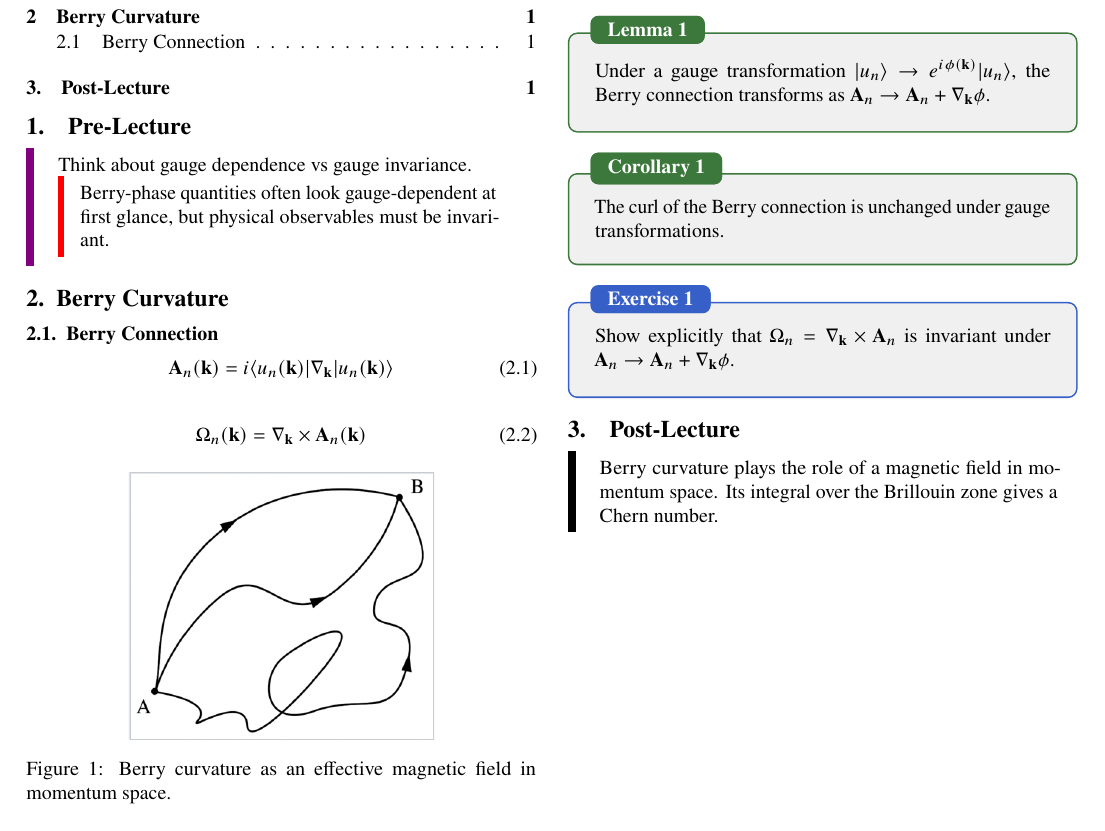
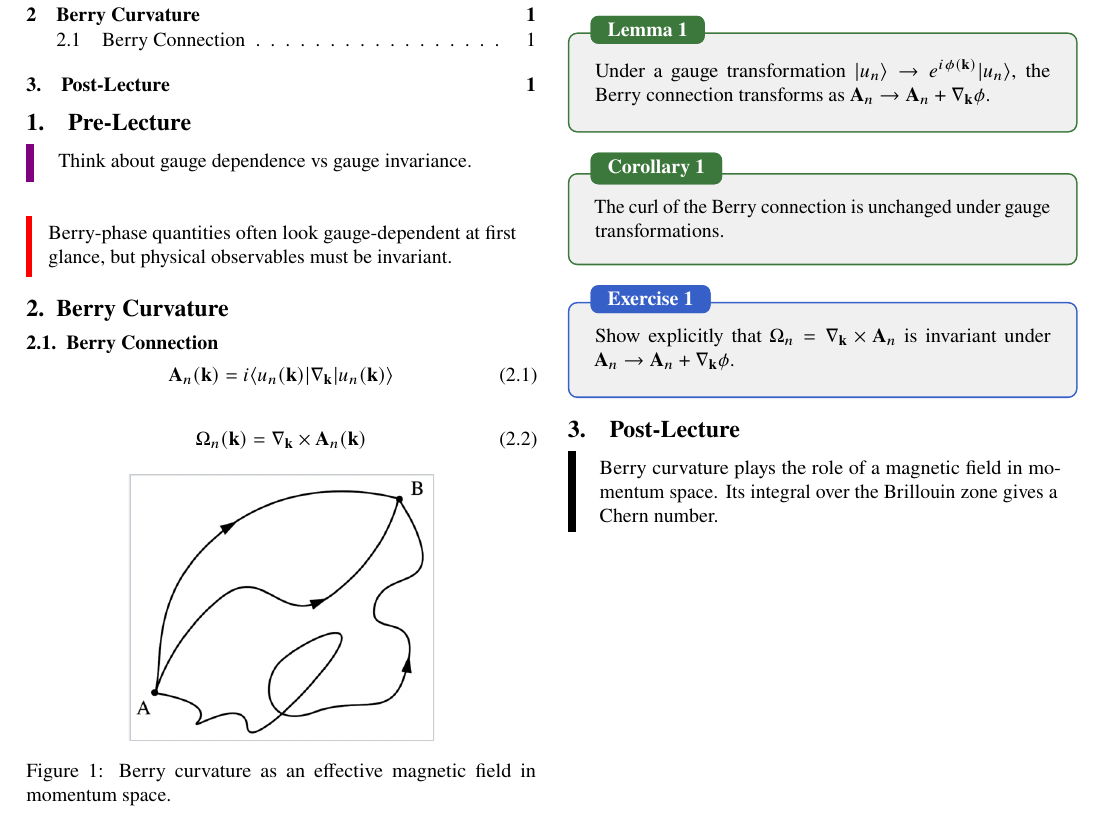
Before and after one commit to KellenDzi/Lecture-Notes, a LaTeX document (Spring 2026/PHYS_5v48_QFT/mainQFT.tex, which reads Spring 2026/PHYS_5v48_QFT/notes/notes.tex): part of the page, cut so that both start at the same text. Compiled offline with pdfLaTeX.

Commit message:
Updates from Overleaf

```diff
--- a/Spring 2026/PHYS_5v48_QFT/mainQFT.tex
+++ b/Spring 2026/PHYS_5v48_QFT/mainQFT.tex
@@ -50,6 +50,6 @@
 \endgroup
 
 % ---------- Lecture Notes ----------
-\input{../PHYS_5v48_QFT/notes/Lecture_1}
+\input{../PHYS_5v48_QFT/notes/notes}
 
 \end{document}
--- a/Spring 2026/PHYS_5v48_QFT/notes/notes.tex
+++ b/Spring 2026/PHYS_5v48_QFT/notes/notes.tex
@@ -1,5 +1,9 @@
-\begin{presection}{Recall Berry phases from adiabatic evolution.
-Think about gauge dependence vs gauge invariance.}
+\begin{presection}{Recall Berry phases from adiabatic evolution}
+
+Think about gauge dependence vs gauge invariance.
+
+\end{presection}
+
 
 \begin{remarkbar}
 
@@ -63,5 +63,9 @@ is invariant under \( \mathbf A_n \to \mathbf A_n + \nabla_{\mathbf k}\phi \).
 
 \end{exercise}
 
-\begin{postsection}{Berry curvature plays the role of a magnetic field in momentum space.
-Its integral over the Brillouin zone gives a Chern number.}
+\begin{postsection}{Berry curvature as an effective magnetic field}
+
+Berry curvature plays the role of a magnetic field in momentum space.
+Its integral over the Brillouin zone gives a Chern number.
+
+\end{postsection}
```
Also changed, not shown: Spring 2026/PHYS_5v48_QFT/notes/Lecture_1.tex (+2 -2 lines), Spring 2026/PHYS_5v48_QFT/notes/notes.tex (6 more changed lines).
